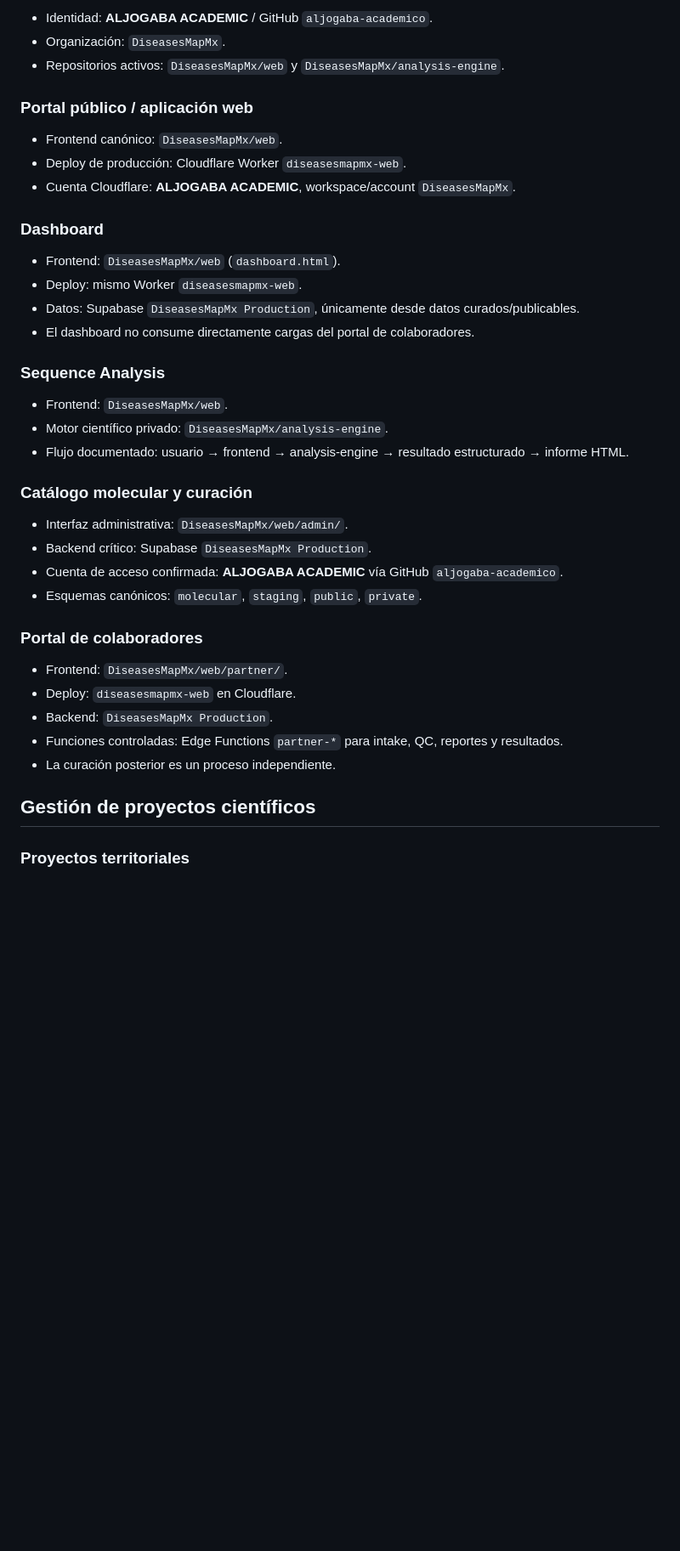
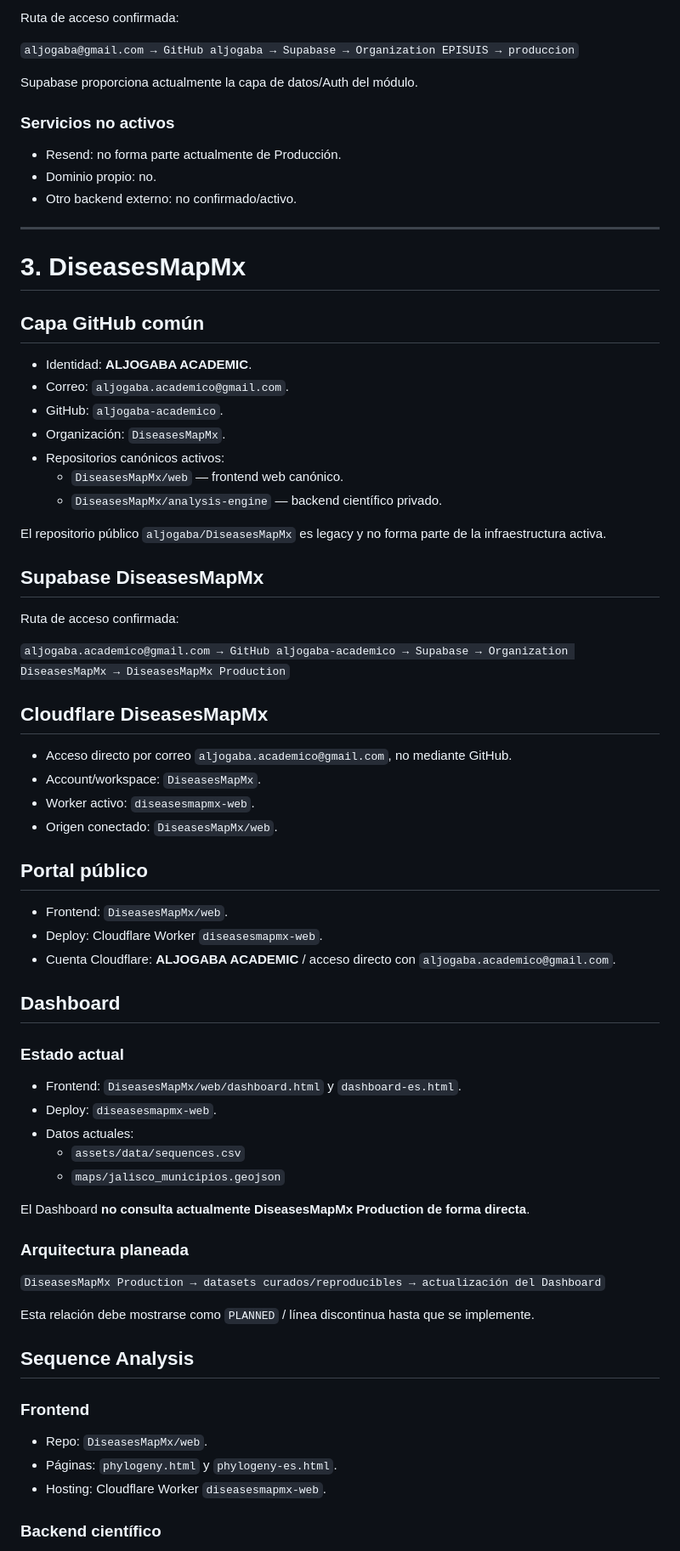
Before and after one commit to aljogaba-academico/workstation, a Markdown page: docs/INFRASTRUCTURE_RELATIONSHIP_AUDIT.md, the part around one of its changes. Shown at 85% size. Rendered like a GitHub page; blank space fills up the shorter version.

Commit message:
Document fully audited module relationships and account identifiers

```diff
--- a/docs/INFRASTRUCTURE_RELATIONSHIP_AUDIT.md
+++ b/docs/INFRASTRUCTURE_RELATIONSHIP_AUDIT.md
@@ -94,42 +145,76 @@ El repositorio público histórico `aljogaba/DiseasesMapMx` es legacy y no forma
 
-- Identidad: **ALJOGABA ACADEMIC** / GitHub `aljogaba-academico`.
+Ruta de acceso confirmada:
+
+`aljogaba@gmail.com → GitHub aljogaba → Supabase → Organization EPISUIS → produccion`
+
+Supabase proporciona actualmente la capa de datos/Auth del módulo.
+
+### Servicios no activos
+
+- Resend: no forma parte actualmente de Producción.
+- Dominio propio: no.
+- Otro backend externo: no confirmado/activo.
+
+---
+
+# 3. DiseasesMapMx
+
+## Capa GitHub común
+
+- Identidad: **ALJOGABA ACADEMIC**.
+- Correo: `aljogaba.academico@gmail.com`.
+- GitHub: `aljogaba-academico`.
 - Organización: `DiseasesMapMx`.
-- Repositorios activos: `DiseasesMapMx/web` y `DiseasesMapMx/analysis-engine`.
+- Repositorios canónicos activos:
+  - `DiseasesMapMx/web` — frontend web canónico.
+  - `DiseasesMapMx/analysis-engine` — backend científico privado.
 
-### Portal público / aplicación web
+El repositorio público `aljogaba/DiseasesMapMx` es legacy y no forma parte de la infraestructura activa.
 
-- Frontend canónico: `DiseasesMapMx/web`.
-- Deploy de producción: Cloudflare Worker `diseasesmapmx-web`.
-- Cuenta Cloudflare: **ALJOGABA ACADEMIC**, workspace/account `DiseasesMapMx`.
+## Supabase DiseasesMapMx
 
-### Dashboard
+Ruta de acceso confirmada:
 
-- Frontend: `DiseasesMapMx/web` (`dashboard.html`).
-- Deploy: mismo Worker `diseasesmapmx-web`.
-- Datos: Supabase `DiseasesMapMx Production`, únicamente desde datos curados/publicables.
-- El dashboard no consume directamente cargas del portal de colaboradores.
+`aljogaba.academico@gmail.com → GitHub aljogaba-academico → Supabase → Organization DiseasesMapMx → DiseasesMapMx Production`
 
-### Sequence Analysis
+## Cloudflare DiseasesMapMx
+
+- Acceso directo por correo `aljogaba.academico@gmail.com`, no mediante GitHub.
+- Account/workspace: `DiseasesMapMx`.
+- Worker activo: `diseasesmapmx-web`.
+- Origen conectado: `DiseasesMapMx/web`.
+
+## Portal público
 
 - Frontend: `DiseasesMapMx/web`.
-- Motor científico privado: `DiseasesMapMx/analysis-engine`.
-- Flujo documentado: usuario → frontend → analysis-engine → resultado estructurado → informe HTML.
+- Deploy: Cloudflare Worker `diseasesmapmx-web`.
+- Cuenta Cloudflare: **ALJOGABA ACADEMIC** / acceso directo con `aljogaba.academico@gmail.com`.
 
-### Catálogo molecular y curación
+## Dashboard
 
-- Interfaz administrativa: `DiseasesMapMx/web/admin/`.
-- Backend crítico: Supabase `DiseasesMapMx Production`.
-- Cuenta de acceso confirmada: **ALJOGABA ACADEMIC** vía GitHub `aljogaba-academico`.
-- Esquemas canónicos: `molecular`, `staging`, `public`, `private`.
+### Estado actual
 
-### Portal de colaboradores
+- Frontend: `DiseasesMapMx/web/dashboard.html` y `dashboard-es.html`.
+- Deploy: `diseasesmapmx-web`.
+- Datos actuales:
+  - `assets/data/sequences.csv`
+  - `maps/jalisco_municipios.geojson`
 
-- Frontend: `DiseasesMapMx/web/partner/`.
-- Deploy: `diseasesmapmx-web` en Cloudflare.
-- Backend: `DiseasesMapMx Production`.
-- Funciones controladas: Edge Functions `partner-*` para intake, QC, reportes y resultados.
-- La curación posterior es un proceso independiente.
+El Dashboard **no consulta actualmente DiseasesMapMx Production de forma directa**.
 
-## Gestión de proyectos científicos
+### Arquitectura planeada
 
-### Proyectos territoriales
+`DiseasesMapMx Production → datasets curados/reproducibles → actualización del Dashboard`
+
+Esta relación debe mostrarse como `PLANNED` / línea discontinua hasta que se implemente.
+
+## Sequence Analysis
+
+### Frontend
+
+- Repo: `DiseasesMapMx/web`.
+- Páginas: `phylogeny.html` y `phylogeny-es.html`.
+- Hosting: Cloudflare Worker `diseasesmapmx-web`.
+
+### Backend científico
+
```
Also changed, not shown: other parts of docs/INFRASTRUCTURE_RELATIONSHIP_AUDIT.md (+202 -52 lines).
